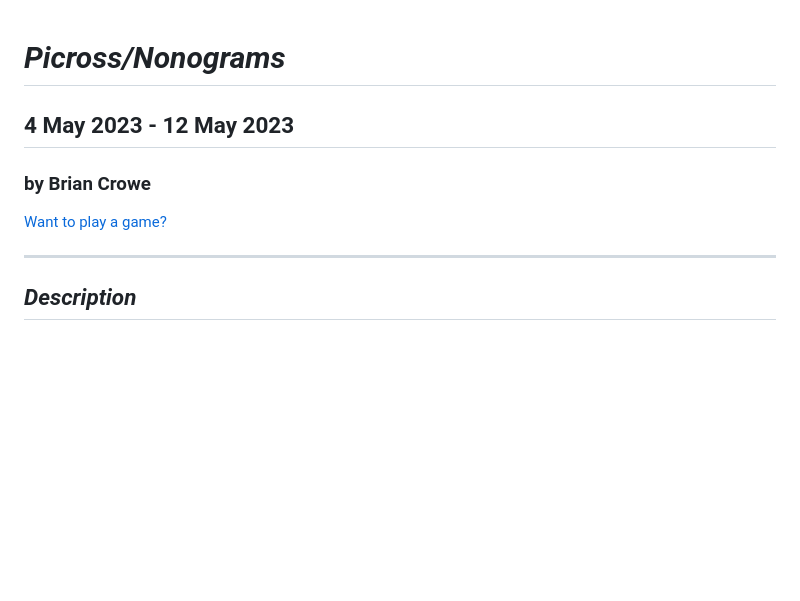
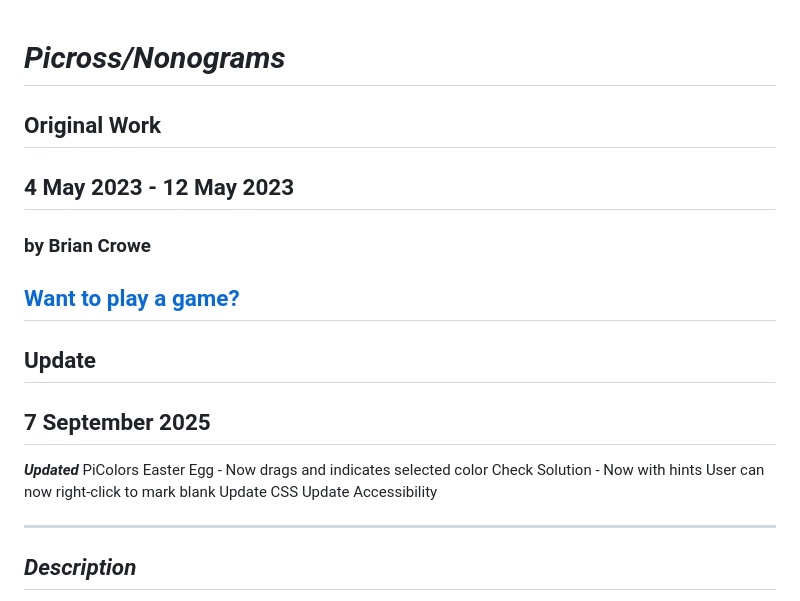
Before and after one commit to Crowe-Brian-J/project1_picross, a Markdown page: README.md, the part around the change. GitHub-like rendering; blank space fills up the shorter version.

```diff
--- a/README.md
+++ b/README.md
@@ -1,10 +1,21 @@
 # **_Picross/Nonograms_**
 
+## Original Work
 ## 4 May 2023 - 12 May 2023
 
 ### by Brian Crowe
 
 [Want to play a game?](http://economic-balance.surge.sh)
+---
+## Update
+## 7 September 2025
+
+**_Updated_**
+PiColors Easter Egg - Now drags and indicates selected color
+Check Solution - Now with hints
+User can now right-click to mark blank
+Update CSS
+Update Accessibility
 
 ---
 
```
